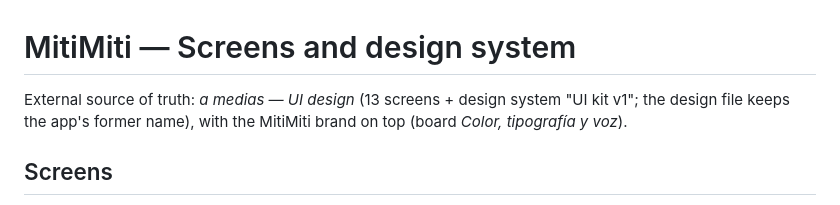
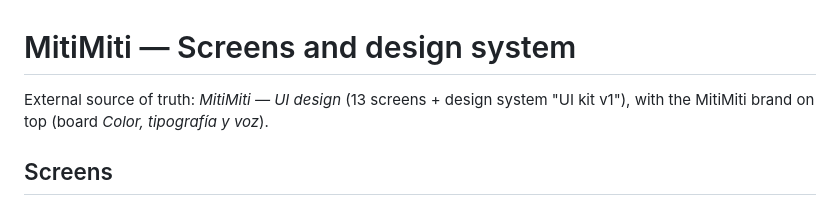
Before and after one commit to daardilava/mitimiti, a Markdown page: docs/DESIGN.md, the part around the change. GitHub-like rendering.

```diff
--- a/docs/DESIGN.md
+++ b/docs/DESIGN.md
@@ -1,7 +1,6 @@
 # MitiMiti — Screens and design system
 
-External source of truth: *a medias — UI design* (13 screens + design system "UI kit v1"; the design file keeps the
-app's former name), with the MitiMiti brand on top (board *Color, tipografía y voz*).
+External source of truth: *MitiMiti — UI design* (13 screens + design system "UI kit v1"), with the MitiMiti brand on top (board *Color, tipografía y voz*).
 
 ## Screens
 
```
Also changed, not shown: CLAUDE.md (+1 -2 lines), docs/PLAN.md (+1 -1 lines).
